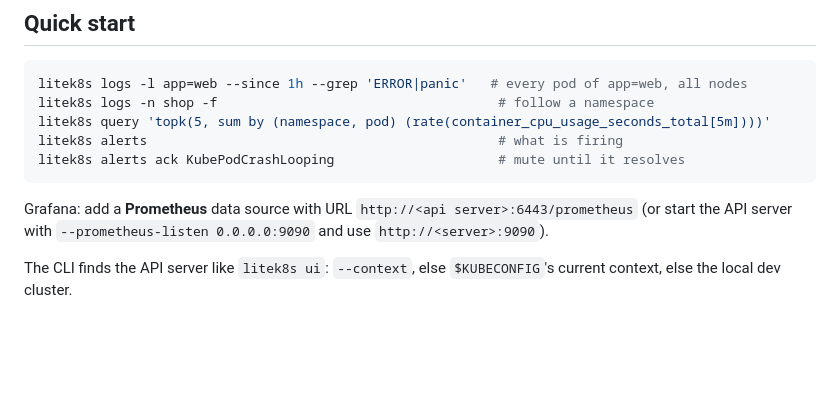
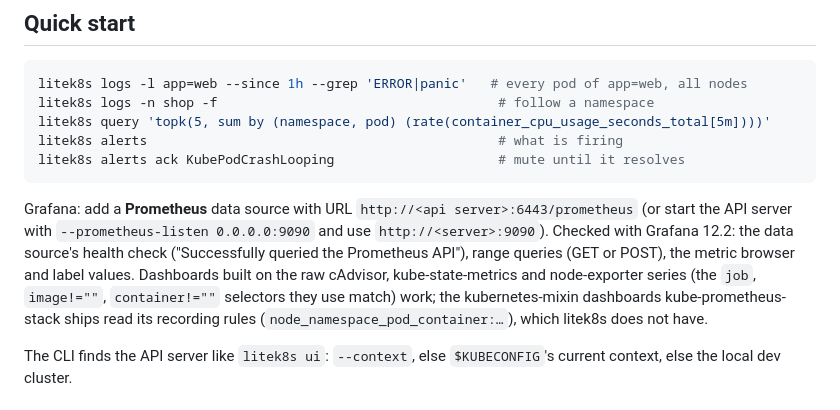
Before and after one commit to jairoFernandez/litek8s, a Markdown page: docs/observability.md, the part around the change. GitHub-like rendering; blank space fills up the shorter version.

Commit message:
docs: Grafana checked against the Prometheus API

```diff
--- a/docs/observability.md
+++ b/docs/observability.md
@@ -43,6 +43,13 @@ litek8s alerts ack KubePodCrashLooping                     # mute until it resol
 Grafana: add a **Prometheus** data source with URL
 `http://<api server>:6443/prometheus` (or start the API server with
 `--prometheus-listen 0.0.0.0:9090` and use `http://<server>:9090`).
+Checked with Grafana 12.2: the data source's health check ("Successfully
+queried the Prometheus API"), range queries (GET or POST), the metric
+browser and label values. Dashboards built on the raw cAdvisor,
+kube-state-metrics and node-exporter series (the `job`, `image!=""`,
+`container!=""` selectors they use match) work; the kubernetes-mixin
+dashboards kube-prometheus-stack ships read its recording rules
+(`node_namespace_pod_container:…`), which litek8s does not have.
 
 The CLI finds the API server like `litek8s ui`: `--context`, else
 `$KUBECONFIG`'s current context, else the local dev cluster.
```
